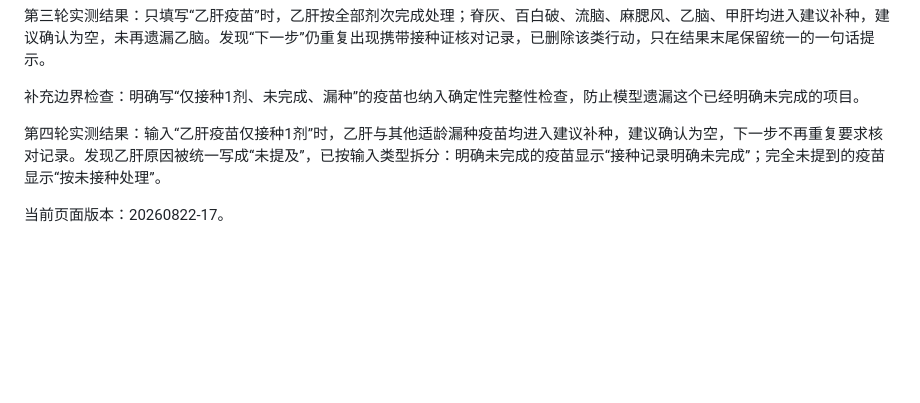
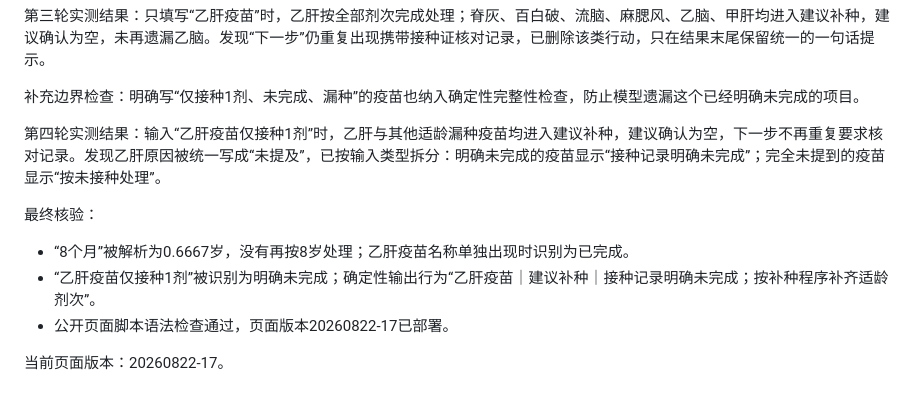
Before and after one commit to kaiyichen124/vaccine-agent-web, a Markdown page: 校验规则检查记录_20260822.md, the part around the change. Rendered like a GitHub page; blank space fills up the shorter version.

Commit message:
补充接种记录规则最终核验

```diff
--- a/校验规则检查记录_20260822.md
+++ b/校验规则检查记录_20260822.md
@@ -113,4 +113,10 @@
 
 第四轮实测结果：输入“乙肝疫苗仅接种1剂”时，乙肝与其他适龄漏种疫苗均进入建议补种，建议确认为空，下一步不再重复要求核对记录。发现乙肝原因被统一写成“未提及”，已按输入类型拆分：明确未完成的疫苗显示“接种记录明确未完成”；完全未提到的疫苗显示“按未接种处理”。
 
+最终核验：
+
+- “8个月”被解析为0.6667岁，没有再按8岁处理；乙肝疫苗名称单独出现时识别为已完成。
+- “乙肝疫苗仅接种1剂”被识别为明确未完成；确定性输出行为“乙肝疫苗｜建议补种｜接种记录明确未完成；按补种程序补齐适龄剂次”。
+- 公开页面脚本语法检查通过，页面版本20260822-17已部署。
+
 当前页面版本：20260822-17。
```
